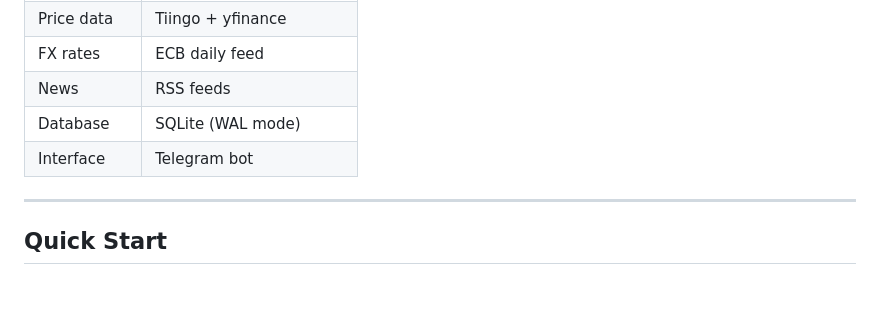
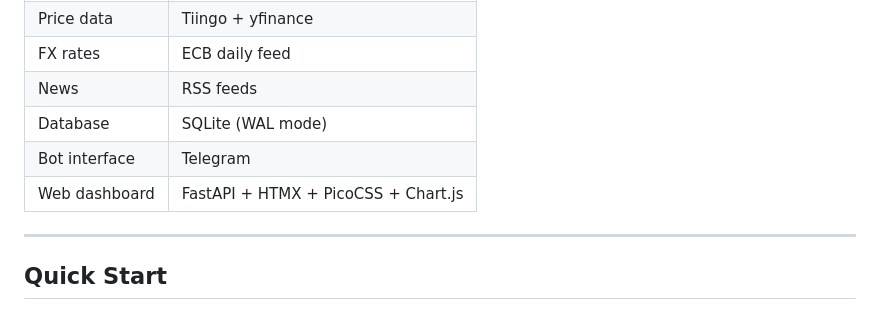
Before and after one commit to Mrdwan/WealthAgent, a Markdown page: README.md, the part around one of its changes. Rendered like a GitHub page.

```diff
--- a/README.md
+++ b/README.md
@@ -31,7 +34,8 @@ News & Prices → Ollama (extract signals) → Alert Engine → Telegram Bot
 | FX rates | ECB daily feed |
 | News | RSS feeds |
 | Database | SQLite (WAL mode) |
-| Interface | Telegram bot |
+| Bot interface | Telegram |
+| Web dashboard | FastAPI + HTMX + PicoCSS + Chart.js |
 
 ---
 
```
Also changed, not shown: other parts of README.md (+69 -14 lines), CLAUDE.md (+59 -5 lines).
